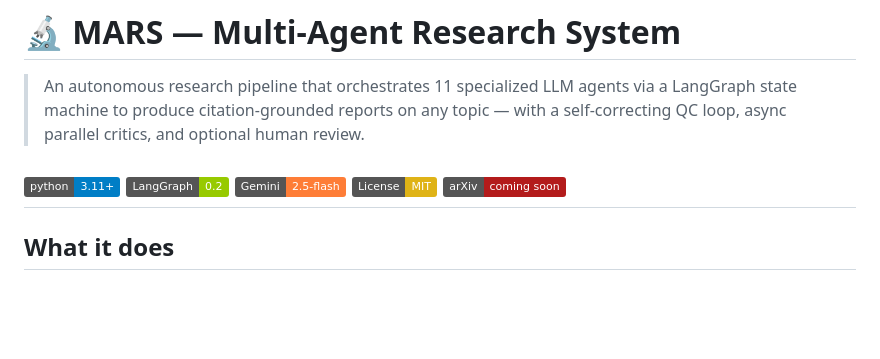
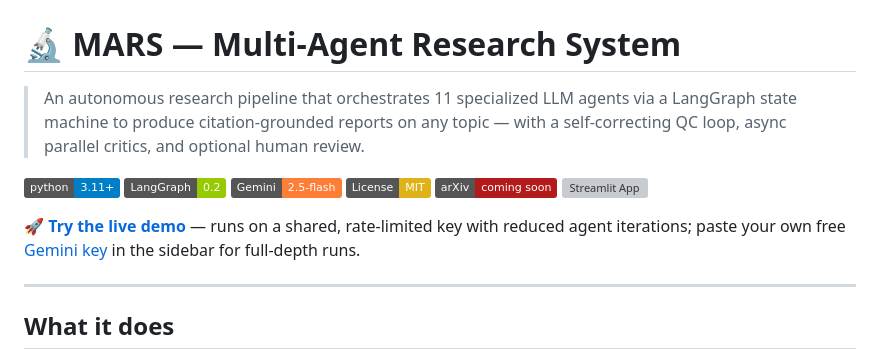
Before and after one commit to HarshShroff/multi-agent-researcher, a Markdown page: README.md, the part around the change. GitHub-like rendering; badges without logos; blank space fills up the shorter version; grey boxes are pictures that could not be loaded.

Commit message:
Add live demo badge and link to README
Co-Authored-By: Claude Sonnet 5 <noreply@anthropic.com>

```diff
--- a/README.md
+++ b/README.md
@@ -7,6 +7,10 @@
 [![Gemini Flash](https://img.shields.io/badge/Gemini-2.5--flash-orange.svg)](https://aistudio.google.com)
 [![License: MIT](https://img.shields.io/badge/License-MIT-yellow.svg)](LICENSE)
 [![arXiv](https://img.shields.io/badge/arXiv-coming%20soon-b31b1b.svg)](https://arxiv.org/abs/XXXX)
+[![Streamlit App](https://static.streamlit.io/badges/streamlit_badge_black_white.svg)](https://mars-multi-agent-researcher.streamlit.app/)
+
+**🚀 [Try the live demo](https://mars-multi-agent-researcher.streamlit.app/)** — runs on a shared, rate-limited key with reduced agent iterations; paste your own free [Gemini key](https://aistudio.google.com/apikey) in the sidebar for full-depth runs.
+
 ---
 
 ## What it does
```
